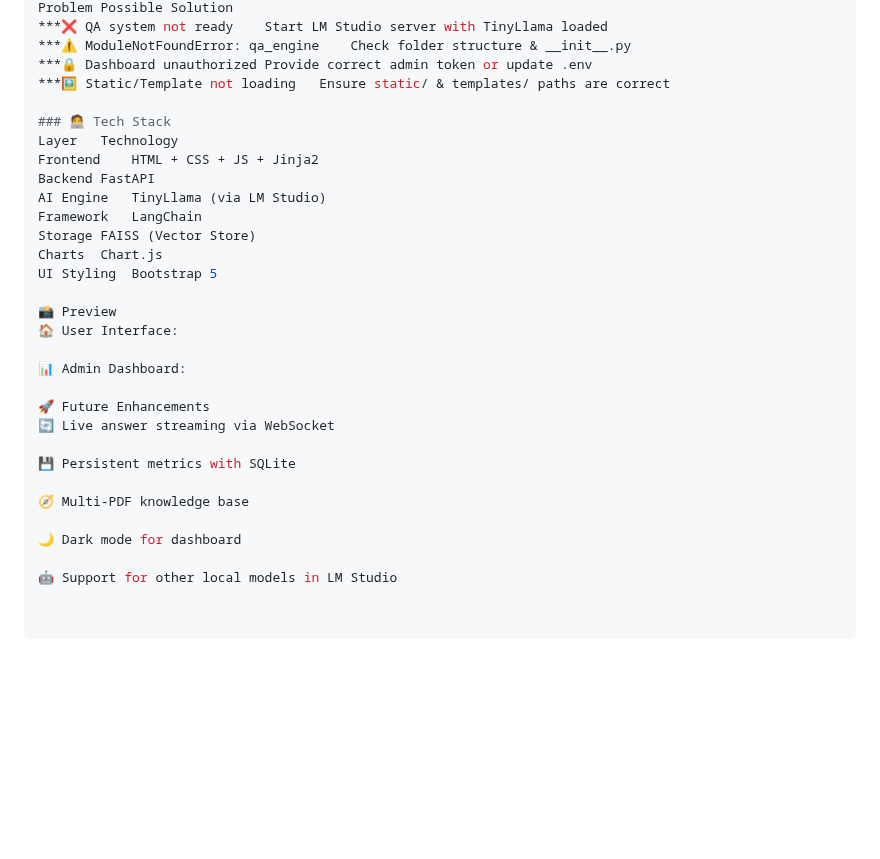
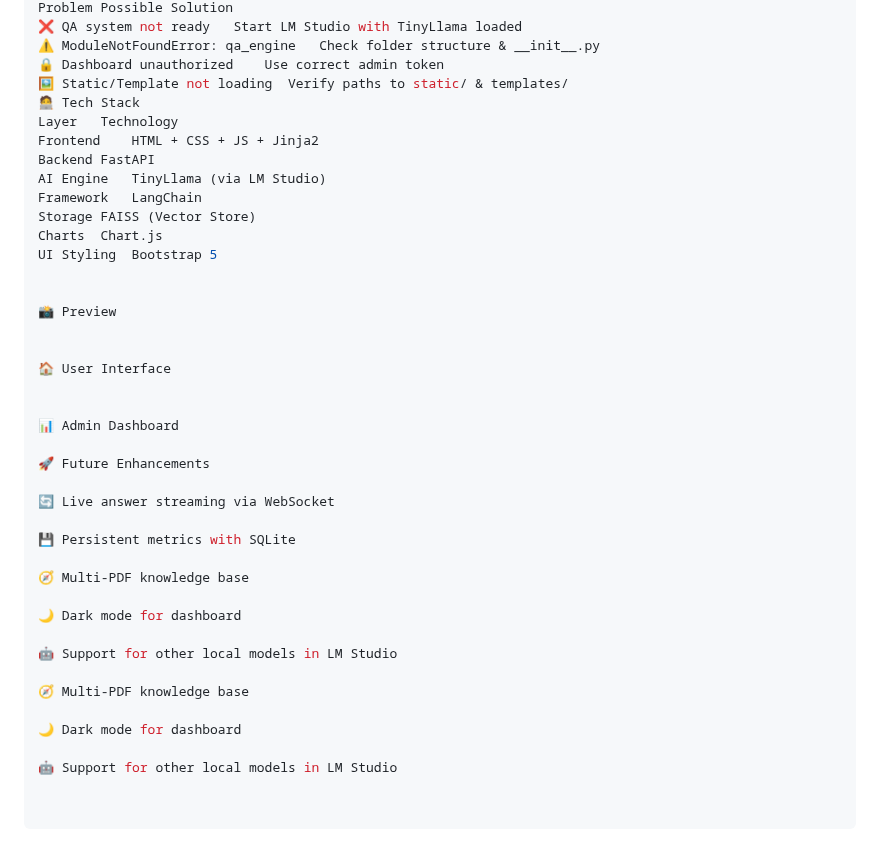
Before and after one commit to vibhav22-raj/Home_Remedies_AI_VibhavRaj, a Markdown page: README.md, the part around one of its changes. Rendered like a GitHub page; blank space fills up the shorter version.

```diff
--- a/README.md
+++ b/README.md
@@ -196,10 +199,9 @@ pypdf
 Problem	Possible Solution
-***❌ QA system not ready	Start LM Studio server with TinyLlama loaded
-***⚠️ ModuleNotFoundError: qa_engine	Check folder structure & __init__.py
-***🔒 Dashboard unauthorized	Provide correct admin token or update .env
-***🖼️ Static/Template not loading	Ensure static/ & templates/ paths are correct
-
-### 🧑‍💻 Tech Stack
+❌ QA system not ready	Start LM Studio with TinyLlama loaded
+⚠️ ModuleNotFoundError: qa_engine	Check folder structure & __init__.py
+🔒 Dashboard unauthorized	Use correct admin token
+🖼️ Static/Template not loading	Verify paths to static/ & templates/
+🧑‍💻 Tech Stack
 Layer	Technology
 Frontend	HTML + CSS + JS + Jinja2
 Backend	FastAPI
@@ -209,12 +211,17 @@ Storage	FAISS (Vector Store)
 Charts	Chart.js
 UI Styling	Bootstrap 5
 
+
 📸 Preview
-🏠 User Interface:
 
-📊 Admin Dashboard:
+
+🏠 User Interface
+
+
+📊 Admin Dashboard
 
 🚀 Future Enhancements
+
 🔄 Live answer streaming via WebSocket
 
 💾 Persistent metrics with SQLite
@@ -224,3 +231,9 @@ UI Styling	Bootstrap 5
 🌙 Dark mode for dashboard
 
 🤖 Support for other local models in LM Studio
+
+🧭 Multi-PDF knowledge base
+
+🌙 Dark mode for dashboard
+
+🤖 Support for other local models in LM Studio
```
Also changed, not shown: other parts of README.md (+37 -34 lines).
